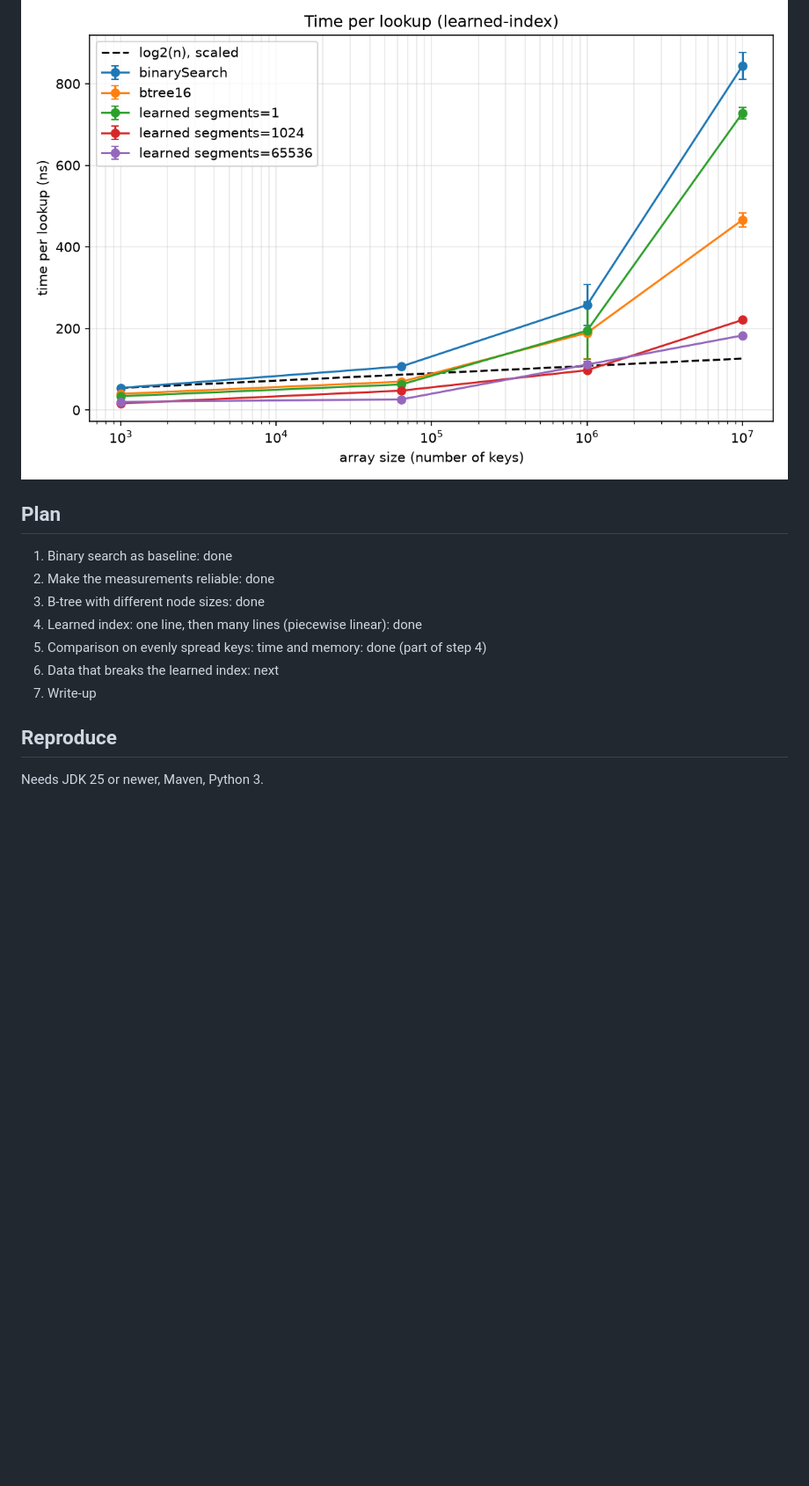
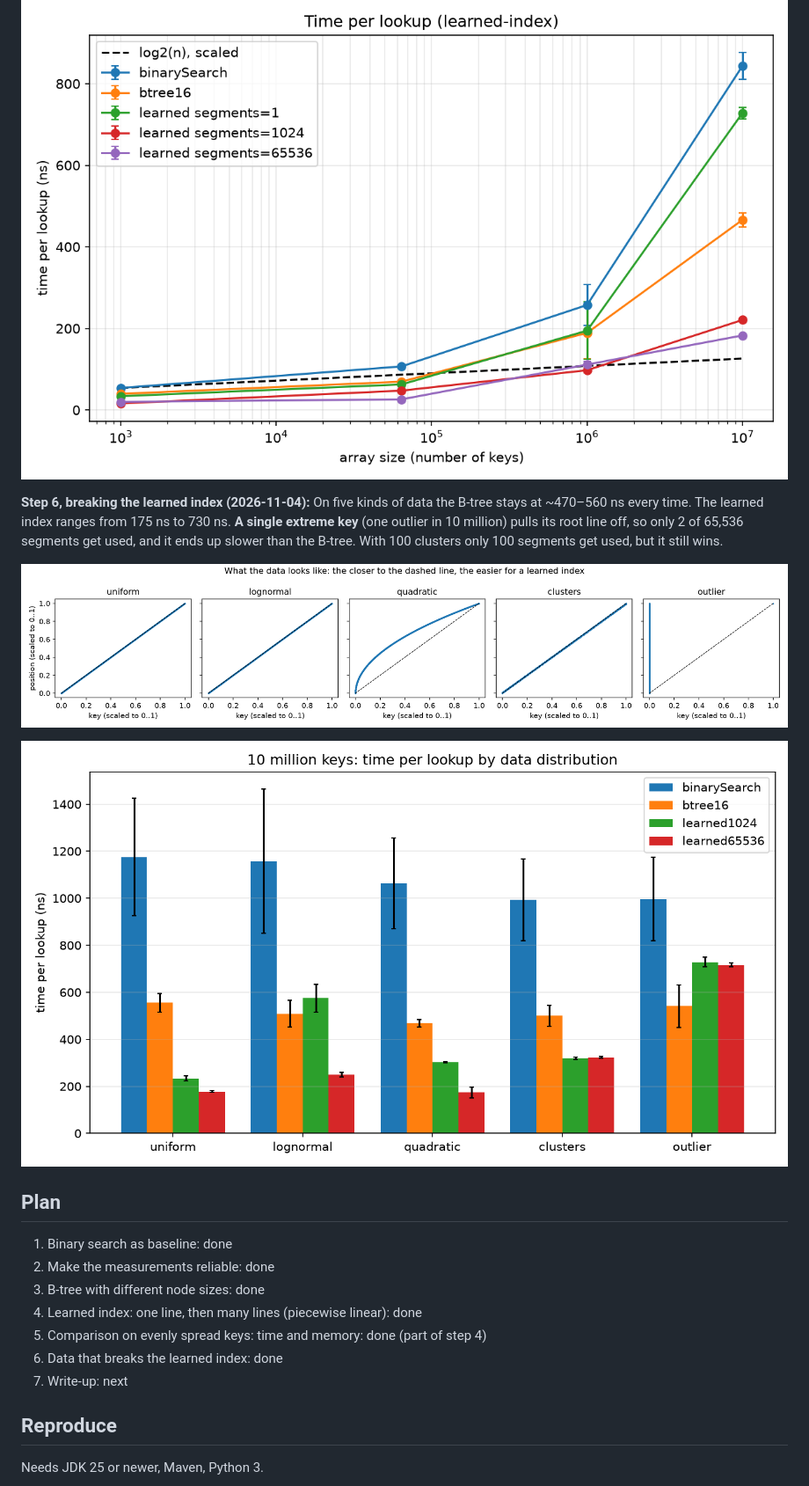
Before and after one commit to melvaaaa/learned-index, a Markdown page: README.md, the part around the change. Shown at 88% size. GitHub-like rendering; pictures changed too: bench/distributions-shape.png (added), bench/distributions.png (added); blank space fills up the shorter version.

Commit message:
Test all structures on five key distributions and show where the learned index breaks

```diff
--- a/README.md
+++ b/README.md
@@ -20,6 +20,12 @@ Based on Kraska et al., *The Case for Learned Index Structures* (SIGMOD 2018). T
 
 ![Learned index vs. B-tree vs. binary search](bench/learned-index.png)
 
+**Step 6, breaking the learned index (2026-11-04):** On five kinds of data the B-tree stays at ~470–560 ns every time. The learned index ranges from 175 ns to 730 ns. **A single extreme key** (one outlier in 10 million) pulls its root line off, so only 2 of 65,536 segments get used, and it ends up slower than the B-tree. With 100 clusters only 100 segments get used, but it still wins.
+
+![What the data looks like](bench/distributions-shape.png)
+
+![Time per lookup by data distribution](bench/distributions.png)
+
 ## Plan
 
 1. Binary search as baseline: done
@@ -27,8 +33,8 @@ Based on Kraska et al., *The Case for Learned Index Structures* (SIGMOD 2018). T
 3. B-tree with different node sizes: done
 4. Learned index: one line, then many lines (piecewise linear): done
 5. Comparison on evenly spread keys: time and memory: done (part of step 4)
-6. Data that breaks the learned index: next
-7. Write-up
+6. Data that breaks the learned index: done
+7. Write-up: next
 
 ## Reproduce
 
```
Also changed, not shown: EXPERIMENTS.md (+40 -0 lines), 9 other files.
